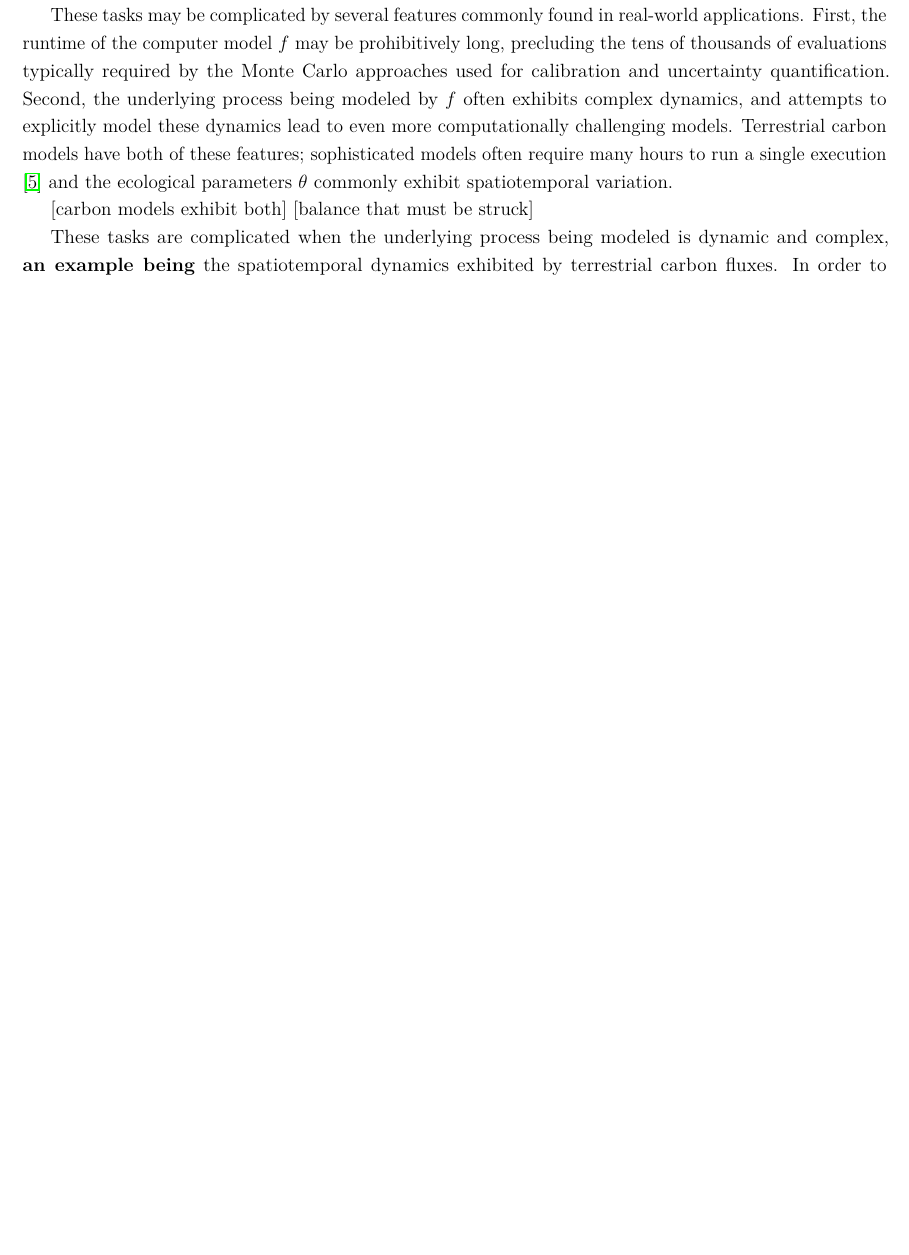
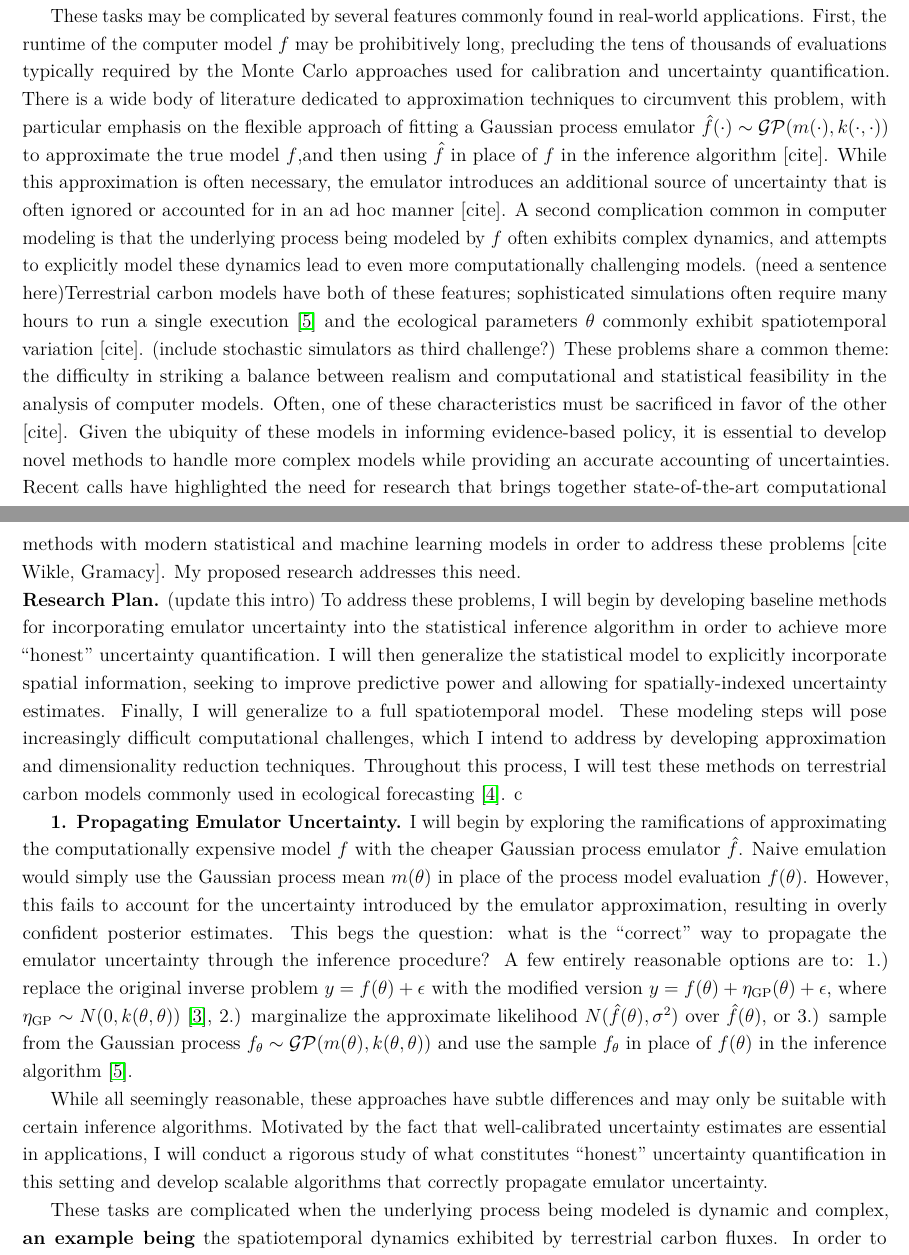
Before and after one commit to arob5/gp-calibration, a LaTeX document (research_proposal_methodological.tex): part of page 1 of 5 before the commit and two parts of pages 1 and 2 of 6 after it, the two joined at a grey line, cut so that both start at the same text, the shorter picture padded with empty space. Compiled offline with pdfLaTeX.

Commit message:
Progress on proposal

```diff
--- a/research_proposal_methodological.tex
+++ b/research_proposal_methodological.tex
@@ -80,12 +80,38 @@ unknown ecological parameters such as the soil respiration rate or seasonal leaf
 order to calibrate (i.e. estimate) the unknown parameters $\theta$, utilize the calibrated model for prediction, and carefully track sources of uncertainty throughout the analysis.
 
 These tasks may be complicated by several features commonly found in real-world applications. First, the runtime of the computer model $f$ may be prohibitively long,
-precluding the tens of thousands of evaluations typically required by the Monte Carlo approaches used for calibration and uncertainty quantification. Second, the
+precluding the tens of thousands of evaluations typically required by the Monte Carlo approaches used for calibration and uncertainty quantification. There is a wide body
+of literature dedicated to approximation techniques to circumvent this problem, with particular emphasis on the flexible approach of fitting a Gaussian process
+emulator $\hat{f}(\cdot) \sim \mathcal{GP}(m(\cdot), k(\cdot, \cdot))$ to approximate the true model $f$,and then using $\hat{f}$
+in place of $f$ in the inference algorithm [cite]. While this approximation is often necessary, the emulator introduces an additional source of uncertainty that is often ignored
+or accounted for in an ad hoc manner [cite]. A second complication common in computer modeling is that the
 underlying process being modeled by $f$ often exhibits complex dynamics, and attempts to explicitly model these dynamics lead to even more computationally challenging
-models. Terrestrial carbon models have both of these features; sophisticated models often require many hours to run a single execution \cite{Fer} and the ecological
-parameters $\theta$ commonly exhibit spatiotemporal variation.
+models. (need a sentence here)Terrestrial carbon models have both of these features; sophisticated simulations often require many hours to run a single execution \cite{Fer} and the ecological
+parameters $\theta$ commonly exhibit spatiotemporal variation [cite]. (include stochastic simulators as third challenge?) These problems share a common theme: the difficulty in striking
+a balance between realism and computational and statistical feasibility in the analysis of computer models. Often, one of these characteristics must be sacrificed in favor of the other [cite].
+Given the ubiquity of these models in informing evidence-based policy, it is essential to develop novel methods to handle more complex models while providing
+an accurate accounting of uncertainties.
+Recent calls have highlighted the need for research that brings together state-of-the-art computational methods with modern statistical and machine learning models in order to
+address these problems [cite Wikle, Gramacy]. My proposed research addresses this need.
 
-[carbon models exhibit both] [balance that must be struck]
+\noindent
+\textbf{Research Plan.} (update this intro) To address these problems, I will begin by developing baseline methods for incorporating emulator uncertainty into the statistical inference algorithm in order to achieve more ``honest'' uncertainty quantification. I will then generalize the statistical model to explicitly incorporate spatial information, seeking to improve predictive power and allowing for spatially-indexed uncertainty estimates. Finally, I will generalize to a full spatiotemporal model. These modeling steps will pose increasingly difficult computational challenges, which I intend to address by developing approximation and dimensionality reduction techniques. Throughout this process, I will test these methods on terrestrial carbon models commonly used in ecological forecasting \cite{Dietze}.
+ c
+
+
+
+
+ \textbf{1. Propagating Emulator Uncertainty.} I will begin by exploring the ramifications of approximating the computationally expensive model $f$ with the  cheaper Gaussian process emulator $\hat{f}$. Naive emulation would simply use the Gaussian process mean $m(\theta)$ in place of the process model evaluation $f(\theta)$. However, this fails to account
+ for the uncertainty introduced by the emulator approximation, resulting in overly confident posterior estimates. This begs the question: what is the ``correct'' way to propagate the emulator uncertainty through
+ the inference procedure? A few entirely reasonable options are to: 1.) replace the original inverse problem $y = f(\theta) + \epsilon$ with the modified version $y = f(\theta) + \eta_{\text{GP}}(\theta) + \epsilon$,
+ where $\eta_{\text{GP}} \sim N(0, k(\theta, \theta))$ \cite{Cleary}, 2.) marginalize the approximate likelihood $N(\hat{f}(\theta), \sigma^2)$ over $\hat{f}(\theta)$, or 3.) sample from the Gaussian process
+ $f_\theta \sim \mathcal{GP}(m(\theta), k(\theta, \theta))$ and use the sample $f_\theta$ in place of $f(\theta)$ in the inference algorithm \cite{Fer}.
+
+While all seemingly reasonable, these approaches have subtle differences and may only be suitable with certain inference algorithms. Motivated by the fact that well-calibrated uncertainty estimates are essential in applications, I will conduct a rigorous study of what constitutes ``honest'' uncertainty quantification in this setting and develop scalable algorithms that correctly propagate emulator uncertainty.
+
+
+
+
 
 
 These
```
